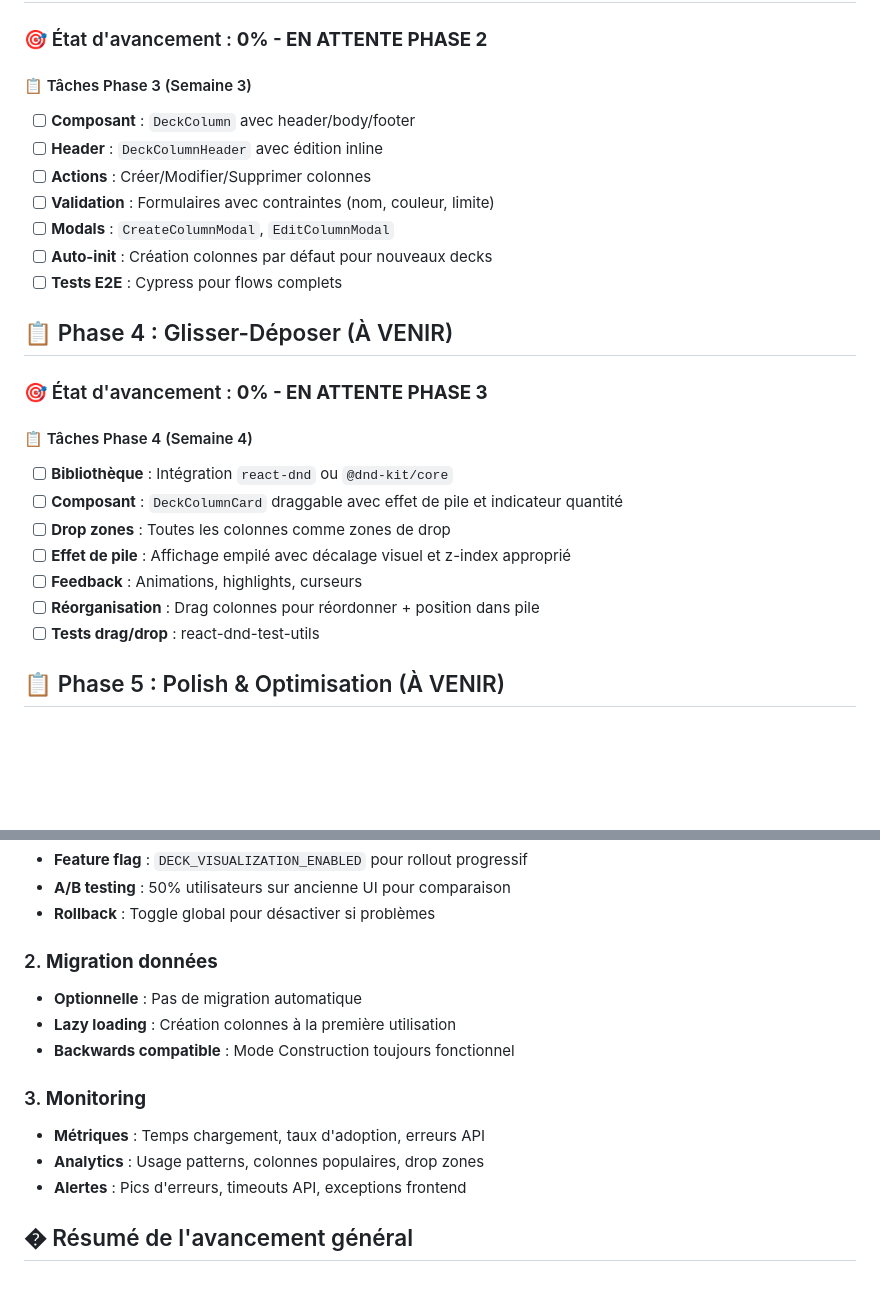
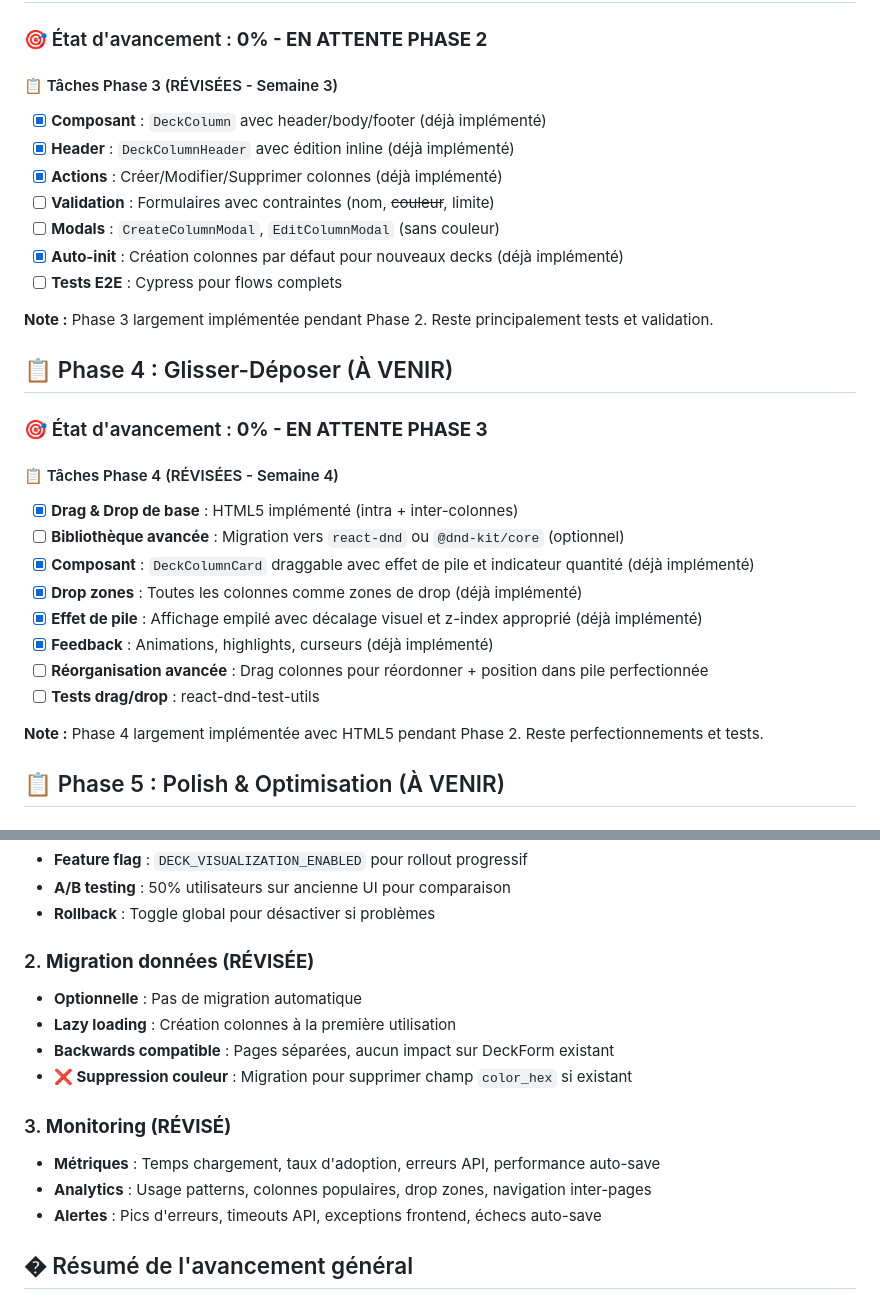
Before and after one commit to ccathala/GenericDeckBuilder, a Markdown page: docs/features/DECK_VISUALIZATION_ANALYSIS.md, 2 parts joined by grey strips. Rendered like a GitHub page; blank space fills up the shorter version.

```diff
--- a/docs/features/DECK_VISUALIZATION_ANALYSIS.md
+++ b/docs/features/DECK_VISUALIZATION_ANALYSIS.md
@@ -1695,29 +1773,34 @@ describe("useDeckVisualization", () => {
 
 ### 🎯 État d'avancement : **0% - EN ATTENTE PHASE 2**
 
-#### 📋 Tâches Phase 3 (Semaine 3)
-
-- [ ] **Composant** : `DeckColumn` avec header/body/footer
-- [ ] **Header** : `DeckColumnHeader` avec édition inline
-- [ ] **Actions** : Créer/Modifier/Supprimer colonnes
-- [ ] **Validation** : Formulaires avec contraintes (nom, couleur, limite)
-- [ ] **Modals** : `CreateColumnModal`, `EditColumnModal`
-- [ ] **Auto-init** : Création colonnes par défaut pour nouveaux decks
+#### 📋 Tâches Phase 3 (RÉVISÉES - Semaine 3)
+
+- [x] **Composant** : `DeckColumn` avec header/body/footer (déjà implémenté)
+- [x] **Header** : `DeckColumnHeader` avec édition inline (déjà implémenté)
+- [x] **Actions** : Créer/Modifier/Supprimer colonnes (déjà implémenté)
+- [ ] **Validation** : Formulaires avec contraintes (nom, ~~couleur~~, limite)
+- [ ] **Modals** : `CreateColumnModal`, `EditColumnModal` (sans couleur)
+- [x] **Auto-init** : Création colonnes par défaut pour nouveaux decks (déjà implémenté)
 - [ ] **Tests E2E** : Cypress pour flows complets
 
+**Note :** Phase 3 largement implémentée pendant Phase 2. Reste principalement tests et validation.
+
 ## 📋 Phase 4 : Glisser-Déposer (À VENIR)
 
 ### 🎯 État d'avancement : **0% - EN ATTENTE PHASE 3**
 
-#### 📋 Tâches Phase 4 (Semaine 4)
-
-- [ ] **Bibliothèque** : Intégration `react-dnd` ou `@dnd-kit/core`
-- [ ] **Composant** : `DeckColumnCard` draggable avec effet de pile et indicateur quantité
-- [ ] **Drop zones** : Toutes les colonnes comme zones de drop
-- [ ] **Effet de pile** : Affichage empilé avec décalage visuel et z-index approprié
-- [ ] **Feedback** : Animations, highlights, curseurs
-- [ ] **Réorganisation** : Drag colonnes pour réordonner + position dans pile
+#### 📋 Tâches Phase 4 (RÉVISÉES - Semaine 4)
+
+- [x] **Drag & Drop de base** : HTML5 implémenté (intra + inter-colonnes)
+- [ ] **Bibliothèque avancée** : Migration vers `react-dnd` ou `@dnd-kit/core` (optionnel)
+- [x] **Composant** : `DeckColumnCard` draggable avec effet de pile et indicateur quantité (déjà implémenté)
+- [x] **Drop zones** : Toutes les colonnes comme zones de drop (déjà implémenté)
+- [x] **Effet de pile** : Affichage empilé avec décalage visuel et z-index approprié (déjà implémenté)
+- [x] **Feedback** : Animations, highlights, curseurs (déjà implémenté)
+- [ ] **Réorganisation avancée** : Drag colonnes pour réordonner + position dans pile perfectionnée
 - [ ] **Tests drag/drop** : react-dnd-test-utils
+
+**Note :** Phase 4 largement implémentée avec HTML5 pendant Phase 2. Reste perfectionnements et tests.
 
 ## 📋 Phase 5 : Polish & Optimisation (À VENIR)
 
@@ -1791,17 +1874,18 @@ describe("useDeckVisualization", () => {
 - **A/B testing** : 50% utilisateurs sur ancienne UI pour comparaison
 - **Rollback** : Toggle global pour désactiver si problèmes
 
-### 2. **Migration données**
+### 2. **Migration données (RÉVISÉE)**
 
 - **Optionnelle** : Pas de migration automatique
 - **Lazy loading** : Création colonnes à la première utilisation
-- **Backwards compatible** : Mode Construction toujours fonctionnel
-
-### 3. **Monitoring**
-
-- **Métriques** : Temps chargement, taux d'adoption, erreurs API
-- **Analytics** : Usage patterns, colonnes populaires, drop zones
-- **Alertes** : Pics d'erreurs, timeouts API, exceptions frontend
+- **Backwards compatible** : Pages séparées, aucun impact sur DeckForm existant
+- **❌ Suppression couleur** : Migration pour supprimer champ `color_hex` si existant
+
+### 3. **Monitoring (RÉVISÉ)**
+
+- **Métriques** : Temps chargement, taux d'adoption, erreurs API, performance auto-save
+- **Analytics** : Usage patterns, colonnes populaires, drop zones, navigation inter-pages
+- **Alertes** : Pics d'erreurs, timeouts API, exceptions frontend, échecs auto-save
 
 ## � Résumé de l'avancement général
 
```
Also changed, not shown: other parts of docs/features/DECK_VISUALIZATION_ANALYSIS.md (+104 -26 lines).
